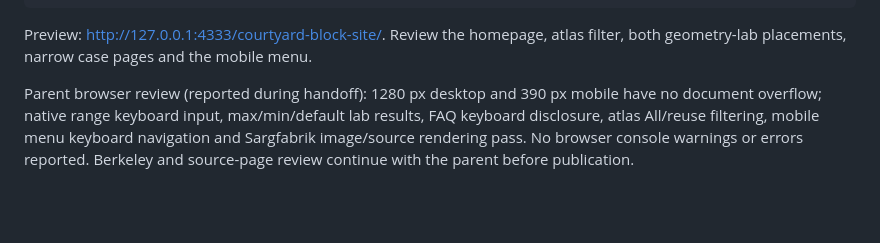
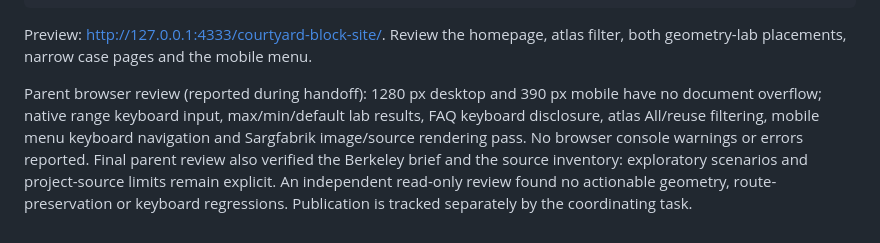
Before and after one commit to crs48/courtyard-block-site, a Markdown page: docs/explorations/0001_[x]_COURTYARD_DELIGHT_AND_EVIDENCE.md, the part around the change. Drawn GitHub-style; blank space fills up the shorter version.

Commit message:
docs: record final courtyard browser and independent review
- Confirm geometry controls, atlas filters, and mobile navigation
- Verify case photography and the Berkeley proposal framing
- Record the source inventory and independent regression review

```diff
--- a/docs/explorations/0001_[x]_COURTYARD_DELIGHT_AND_EVIDENCE.md
+++ b/docs/explorations/0001_[x]_COURTYARD_DELIGHT_AND_EVIDENCE.md
@@ -94,4 +94,4 @@ PATH=/Users/crs/.local/share/mise/installs/node/22.23.1/bin:$PATH npm run previe
 
 Preview: <http://127.0.0.1:4333/courtyard-block-site/>. Review the homepage, atlas filter, both geometry-lab placements, narrow case pages and the mobile menu.
 
-Parent browser review (reported during handoff): 1280 px desktop and 390 px mobile have no document overflow; native range keyboard input, max/min/default lab results, FAQ keyboard disclosure, atlas All/reuse filtering, mobile menu keyboard navigation and Sargfabrik image/source rendering pass. No browser console warnings or errors reported. Berkeley and source-page review continue with the parent before publication.
+Parent browser review (reported during handoff): 1280 px desktop and 390 px mobile have no document overflow; native range keyboard input, max/min/default lab results, FAQ keyboard disclosure, atlas All/reuse filtering, mobile menu keyboard navigation and Sargfabrik image/source rendering pass. No browser console warnings or errors reported. Final parent review also verified the Berkeley brief and the source inventory: exploratory scenarios and project-source limits remain explicit. An independent read-only review found no actionable geometry, route-preservation or keyboard regressions. Publication is tracked separately by the coordinating task.
```
